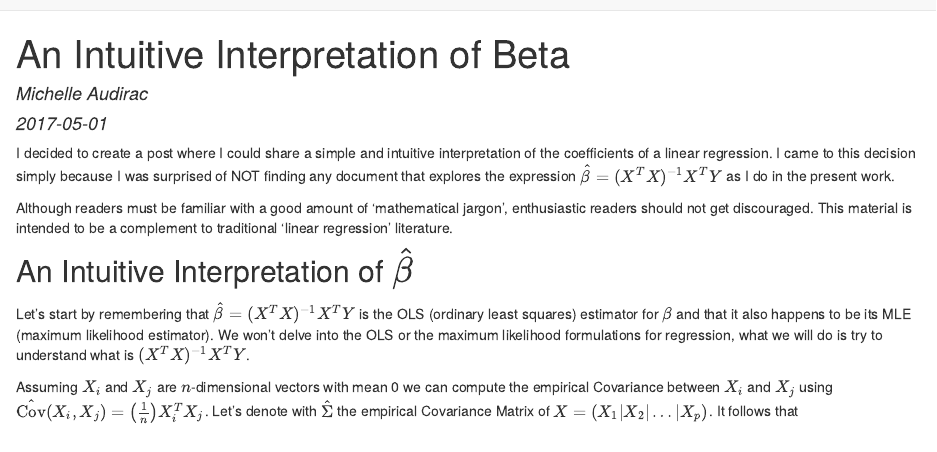
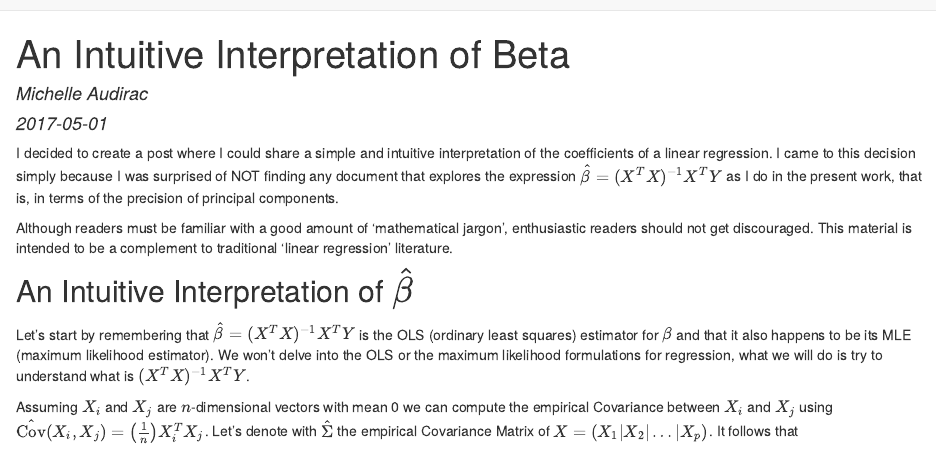
Before and after one commit to optimist/gallery, an R Markdown document (BetaInterpretation.Rmd): the page in a window 1100 px wide, from its top. The pictures show the output file BetaInterpretation.html that the author committed with the source, opened offline; library style sheets and scripts come from the installed R packages.

Commit message:
Beta interpretation

```diff
--- a/BetaInterpretation.Rmd
+++ b/BetaInterpretation.Rmd
@@ -4,7 +4,7 @@ author: "Michelle Audirac"
 date: "2017-05-01"
 ---
 
-I decided to create a post where I could share a simple and intuitive interpretation of the coefficients of a linear regression. I came to this decision simply because I was surprised of NOT finding any document that explores the expression $\hat\beta = (X^TX)^{-1}X^TY$ as I do in the present work.
+I decided to create a post where I could share a simple and intuitive interpretation of the coefficients of a linear regression. I came to this decision simply because I was surprised of NOT finding any document that explores the expression $\hat\beta = (X^TX)^{-1}X^TY$ as I do in the present work, that is, in terms of the precision of principal components.
 
 Although readers must be familiar with a good amount of 'mathematical jargon', enthusiastic readers should not get discouraged. This material is intended to be a complement to traditional 'linear regression' literature.
 
```
Also changed, not shown: BetaInterpretation.html.
